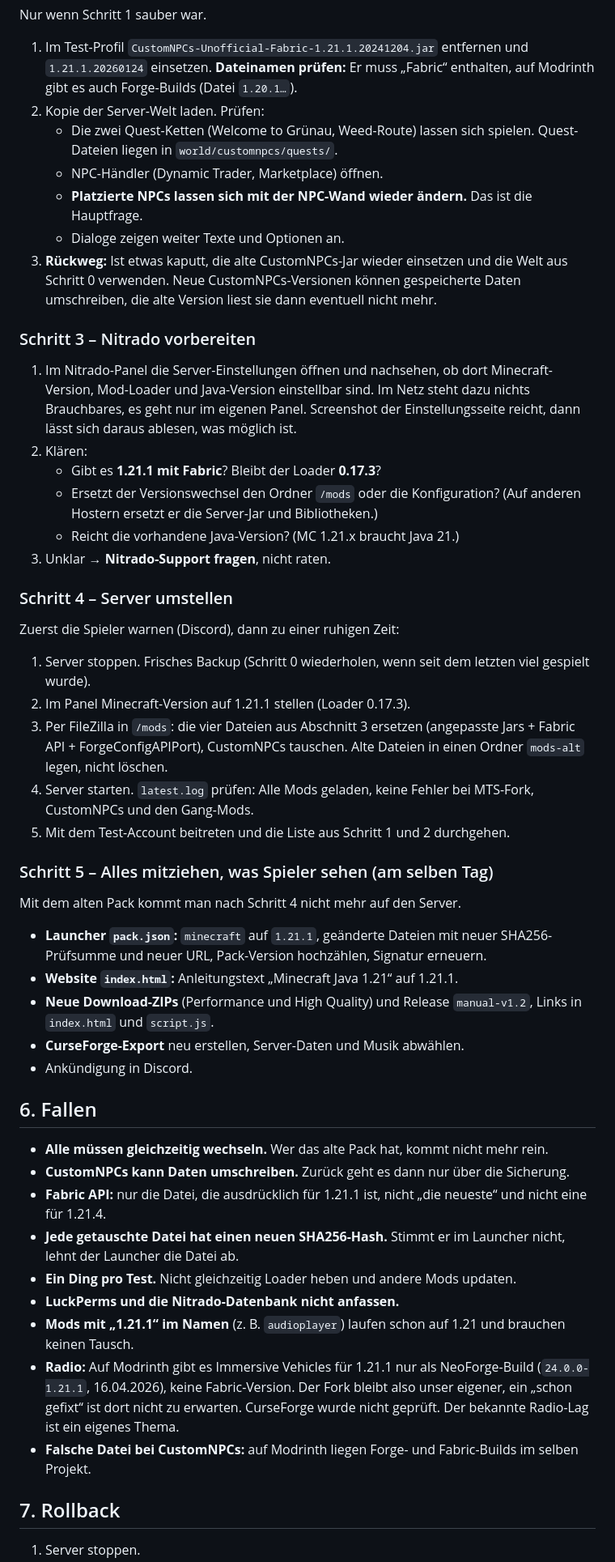
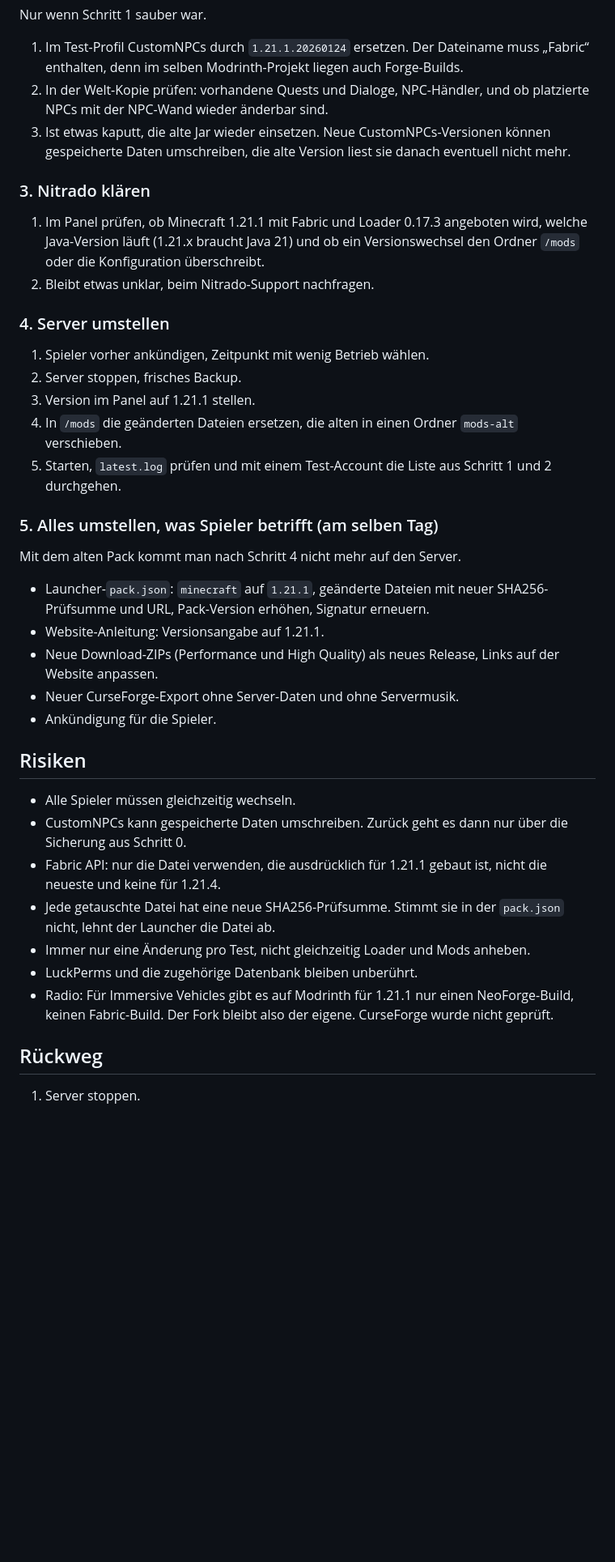
Before and after one commit to deinVater94/Leipzigcraft, a Markdown page: _planung/update-auf-1.21.1.md, the part around one of its changes. Shown at 81% size. Drawn GitHub-style; blank space fills up the shorter version.

```diff
--- a/_planung/update-auf-1.21.1.md
+++ b/_planung/update-auf-1.21.1.md
@@ -85,48 +72,37 @@ Hier wird am Server nichts verändert.
 Nur wenn Schritt 1 sauber war.
-1. Im Test-Profil `CustomNPCs-Unofficial-Fabric-1.21.1.20241204.jar` entfernen und `1.21.1.20260124` einsetzen. **Dateinamen prüfen:** Er muss „Fabric“ enthalten, auf Modrinth gibt es auch Forge-Builds (Datei `1.20.1…`).
-2. Kopie der Server-Welt laden. Prüfen:
-   - Die zwei Quest-Ketten (Welcome to Grünau, Weed-Route) lassen sich spielen. Quest-Dateien liegen in `world/customnpcs/quests/`.
-   - NPC-Händler (Dynamic Trader, Marketplace) öffnen.
-   - **Platzierte NPCs lassen sich mit der NPC-Wand wieder ändern.** Das ist die Hauptfrage.
-   - Dialoge zeigen weiter Texte und Optionen an.
-3. **Rückweg:** Ist etwas kaputt, die alte CustomNPCs-Jar wieder einsetzen und die Welt aus Schritt 0 verwenden. Neue CustomNPCs-Versionen können gespeicherte Daten umschreiben, die alte Version liest sie dann eventuell nicht mehr.
+1. Im Test-Profil CustomNPCs durch `1.21.1.20260124` ersetzen. Der Dateiname muss „Fabric“ enthalten, denn im selben Modrinth-Projekt liegen auch Forge-Builds.
+2. In der Welt-Kopie prüfen: vorhandene Quests und Dialoge, NPC-Händler, und ob platzierte NPCs mit der NPC-Wand wieder änderbar sind.
+3. Ist etwas kaputt, die alte Jar wieder einsetzen. Neue CustomNPCs-Versionen können gespeicherte Daten umschreiben, die alte Version liest sie danach eventuell nicht mehr.
 
-### Schritt 3 – Nitrado vorbereiten
-1. Im Nitrado-Panel die Server-Einstellungen öffnen und nachsehen, ob dort Minecraft-Version, Mod-Loader und Java-Version einstellbar sind. Im Netz steht dazu nichts Brauchbares, es geht nur im eigenen Panel. Screenshot der Einstellungsseite reicht, dann lässt sich daraus ablesen, was möglich ist.
-2. Klären:
-   - Gibt es **1.21.1 mit Fabric**? Bleibt der Loader **0.17.3**?
-   - Ersetzt der Versionswechsel den Ordner `/mods` oder die Konfiguration? (Auf anderen Hostern ersetzt er die Server-Jar und Bibliotheken.)
-   - Reicht die vorhandene Java-Version? (MC 1.21.x braucht Java 21.)
-3. Unklar → **Nitrado-Support fragen**, nicht raten.
+### 3. Nitrado klären
+1. Im Panel prüfen, ob Minecraft 1.21.1 mit Fabric und Loader 0.17.3 angeboten wird, welche Java-Version läuft (1.21.x braucht Java 21) und ob ein Versionswechsel den Ordner `/mods` oder die Konfiguration überschreibt.
+2. Bleibt etwas unklar, beim Nitrado-Support nachfragen.
 
-### Schritt 4 – Server umstellen
-Zuerst die Spieler warnen (Discord), dann zu einer ruhigen Zeit:
-1. Server stoppen. Frisches Backup (Schritt 0 wiederholen, wenn seit dem letzten viel gespielt wurde).
-2. Im Panel Minecraft-Version auf 1.21.1 stellen (Loader 0.17.3).
-3. Per FileZilla in `/mods`: die vier Dateien aus Abschnitt 3 ersetzen (angepasste Jars + Fabric API + ForgeConfigAPIPort), CustomNPCs tauschen. Alte Dateien in einen Ordner `mods-alt` legen, nicht löschen.
-4. Server starten. `latest.log` prüfen: Alle Mods geladen, keine Fehler bei MTS-Fork, CustomNPCs und den Gang-Mods.
-5. Mit dem Test-Account beitreten und die Liste aus Schritt 1 und 2 durchgehen.
+### 4. Server umstellen
+1. Spieler vorher ankündigen, Zeitpunkt mit wenig Betrieb wählen.
+2. Server stoppen, frisches Backup.
+3. Version im Panel auf 1.21.1 stellen.
+4. In `/mods` die geänderten Dateien ersetzen, die alten in einen Ordner `mods-alt` verschieben.
+5. Starten, `latest.log` prüfen und mit einem Test-Account die Liste aus Schritt 1 und 2 durchgehen.
 
-### Schritt 5 – Alles mitziehen, was Spieler sehen (am selben Tag)
+### 5. Alles umstellen, was Spieler betrifft (am selben Tag)
 Mit dem alten Pack kommt man nach Schritt 4 nicht mehr auf den Server.
-- **Launcher `pack.json`:** `minecraft` auf `1.21.1`, geänderte Dateien mit neuer SHA256-Prüfsumme und neuer URL, Pack-Version hochzählen, Signatur erneuern.
-- **Website `index.html`:** Anleitungstext „Minecraft Java 1.21“ auf 1.21.1.
-- **Neue Download-ZIPs** (Performance und High Quality) und Release `manual-v1.2`, Links in `index.html` und `script.js`.
-- **CurseForge-Export** neu erstellen, Server-Daten und Musik abwählen.
-- Ankündigung in Discord.
+- Launcher-`pack.json`: `minecraft` auf `1.21.1`, geänderte Dateien mit neuer SHA256-Prüfsumme und URL, Pack-Version erhöhen, Signatur erneuern.
+- Website-Anleitung: Versionsangabe auf 1.21.1.
+- Neue Download-ZIPs (Performance und High Quality) als neues Release, Links auf der Website anpassen.
+- Neuer CurseForge-Export ohne Server-Daten und ohne Servermusik.
+- Ankündigung für die Spieler.
 
-## 6. Fallen
+## Risiken
 
-- **Alle müssen gleichzeitig wechseln.** Wer das alte Pack hat, kommt nicht mehr rein.
-- **CustomNPCs kann Daten umschreiben.** Zurück geht es dann nur über die Sicherung.
-- **Fabric API:** nur die Datei, die ausdrücklich für 1.21.1 ist, nicht „die neueste“ und nicht eine für 1.21.4.
-- **Jede getauschte Datei hat einen neuen SHA256-Hash.** Stimmt er im Launcher nicht, lehnt der Launcher die Datei ab.
-- **Ein Ding pro Test.** Nicht gleichzeitig Loader heben und andere Mods updaten.
-- **LuckPerms und die Nitrado-Datenbank nicht anfassen.**
-- **Mods mit „1.21.1“ im Namen** (z. B. `audioplayer`) laufen schon auf 1.21 und brauchen keinen Tausch.
-- **Radio:** Auf Modrinth gibt es Immersive Vehicles für 1.21.1 nur als NeoForge-Build (`24.0.0-1.21.1`, 16.04.2026), keine Fabric-Version. Der Fork bleibt also unser eigener, ein „schon gefixt“ ist dort nicht zu erwarten. CurseForge wurde nicht geprüft. Der bekannte Radio-Lag ist ein eigenes Thema.
-- **Falsche Datei bei CustomNPCs:** auf Modrinth liegen Forge- und Fabric-Builds im selben Projekt.
+- Alle Spieler müssen gleichzeitig wechseln.
+- CustomNPCs kann gespeicherte Daten umschreiben. Zurück geht es dann nur über die Sicherung aus Schritt 0.
+- Fabric API: nur die Datei verwenden, die ausdrücklich für 1.21.1 gebaut ist, nicht die neueste und keine für 1.21.4.
+- Jede getauschte Datei hat eine neue SHA256-Prüfsumme. Stimmt sie in der `pack.json` nicht, lehnt der Launcher die Datei ab.
+- Immer nur eine Änderung pro Test, nicht gleichzeitig Loader und Mods anheben.
+- LuckPerms und die zugehörige Datenbank bleiben unberührt.
+- Radio: Für Immersive Vehicles gibt es auf Modrinth für 1.21.1 nur einen NeoForge-Build, keinen Fabric-Build. Der Fork bleibt also der eigene. CurseForge wurde nicht geprüft.
 
-## 7. Rollback
+## Rückweg
 
 1. Server stoppen.
```
Also changed, not shown: other parts of _planung/update-auf-1.21.1.md (+53 -78 lines).
